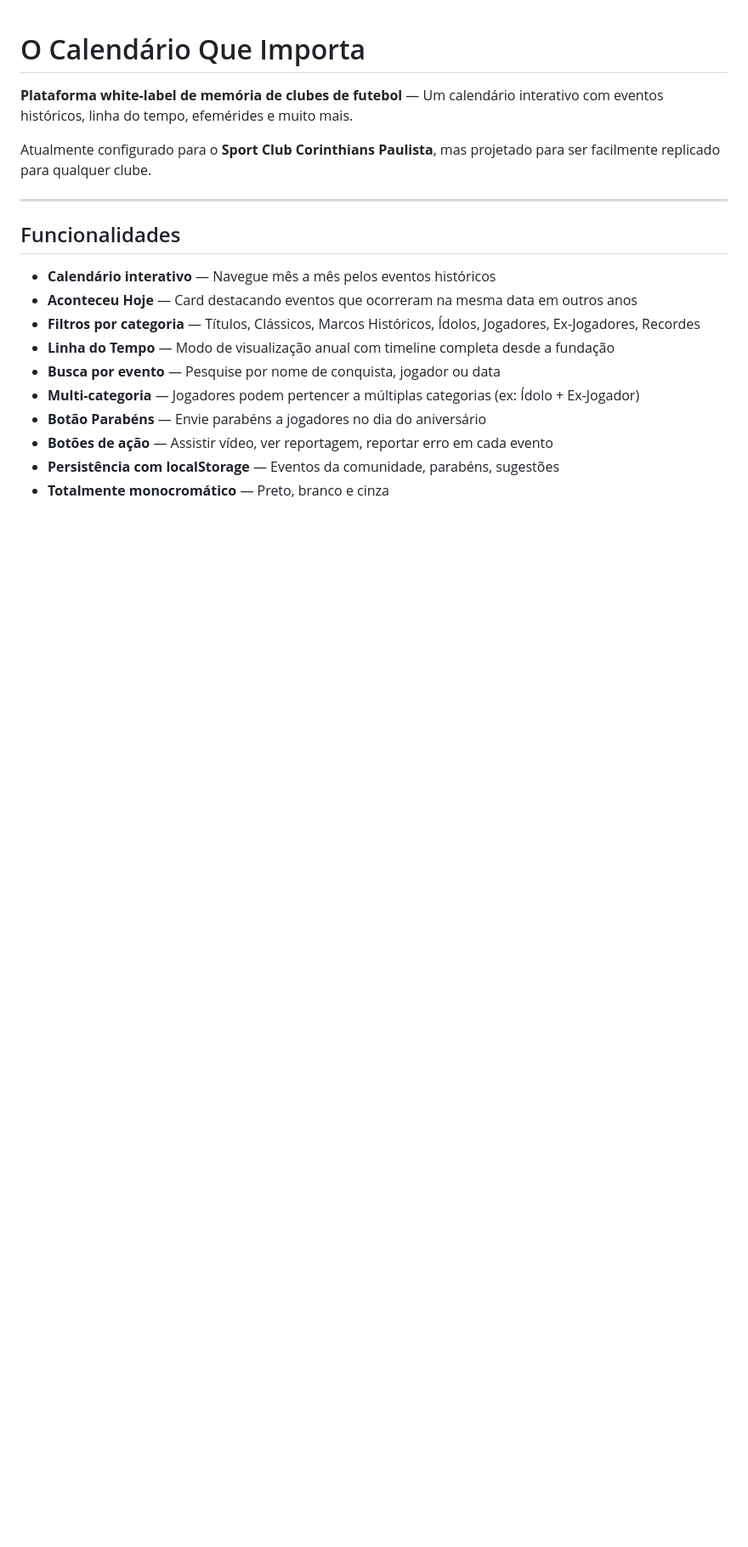
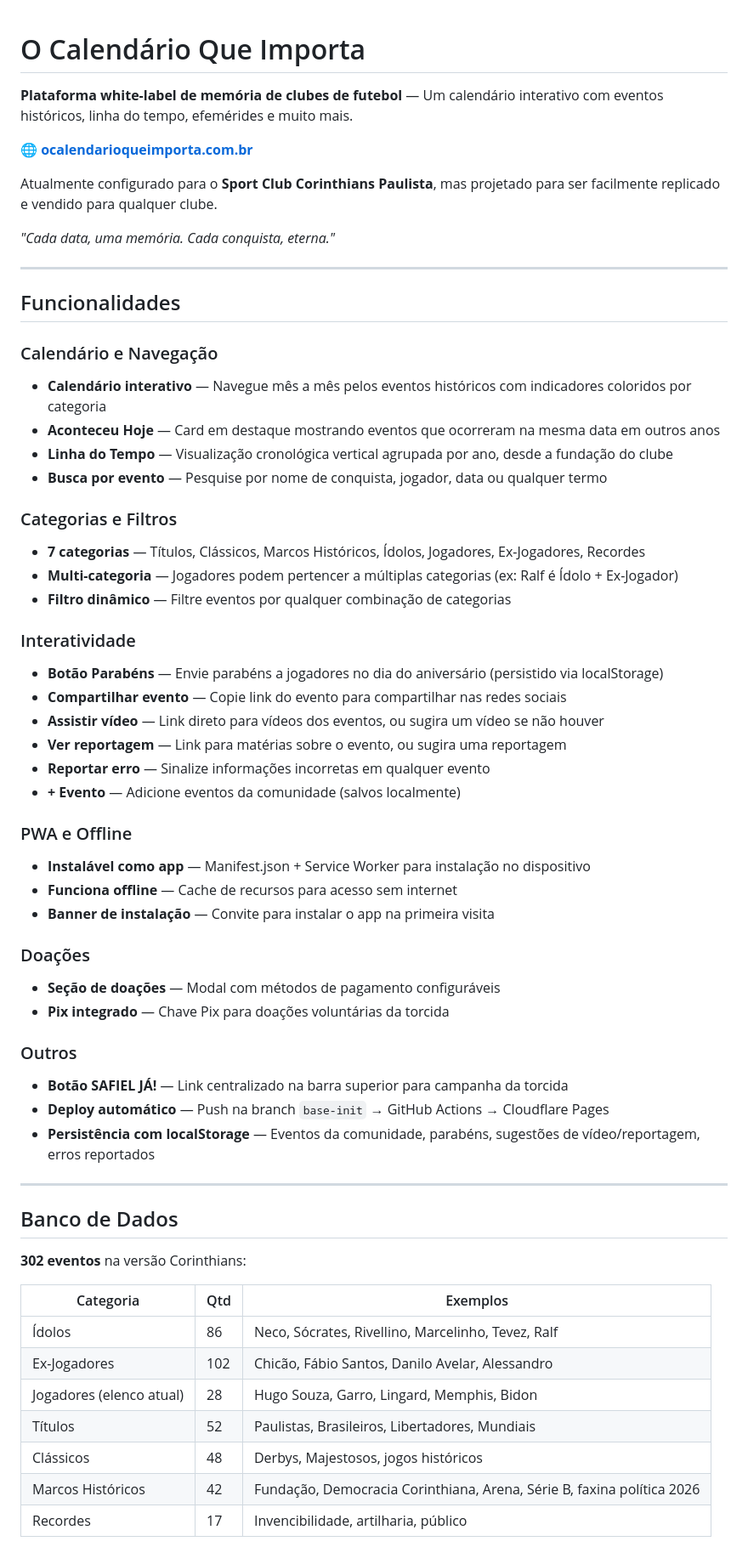
Before and after one commit to alexandrecs89/o-calendario-que-importa, a Markdown page: README.md, the part around one of its changes. Shown at 85% size. Rendered like a GitHub page; blank space fills up the shorter version.

```diff
--- a/README.md
+++ b/README.md
@@ -2,19 +2,62 @@
 
 **Plataforma white-label de memória de clubes de futebol** — Um calendário interativo com eventos históricos, linha do tempo, efemérides e muito mais.
 
-Atualmente configurado para o **Sport Club Corinthians Paulista**, mas projetado para ser facilmente replicado para qualquer clube.
+🌐 **[ocalendarioqueimporta.com.br](https://ocalendarioqueimporta.com.br)**
+
+Atualmente configurado para o **Sport Club Corinthians Paulista**, mas projetado para ser facilmente replicado e vendido para qualquer clube.
+
+*"Cada data, uma memória. Cada conquista, eterna."*
 
 ---
 
 ## Funcionalidades
 
-- **Calendário interativo** — Navegue mês a mês pelos eventos históricos
-- **Aconteceu Hoje** — Card destacando eventos que ocorreram na mesma data em outros anos
-- **Filtros por categoria** — Títulos, Clássicos, Marcos Históricos, Ídolos, Jogadores, Ex-Jogadores, Recordes
-- **Linha do Tempo** — Modo de visualização anual com timeline completa desde a fundação
-- **Busca por evento** — Pesquise por nome de conquista, jogador ou data
-- **Multi-categoria** — Jogadores podem pertencer a múltiplas categorias (ex: Ídolo + Ex-Jogador)
-- **Botão Parabéns** — Envie parabéns a jogadores no dia do aniversário
-- **Botões de ação** — Assistir vídeo, ver reportagem, reportar erro em cada evento
-- **Persistência com localStorage** — Eventos da comunidade, parabéns, sugestões
-- **Totalmente monocromático** — Preto, branco e cinza
+### Calendário e Navegação
+- **Calendário interativo** — Navegue mês a mês pelos eventos históricos com indicadores coloridos por categoria
+- **Aconteceu Hoje** — Card em destaque mostrando eventos que ocorreram na mesma data em outros anos
+- **Linha do Tempo** — Visualização cronológica vertical agrupada por ano, desde a fundação do clube
+- **Busca por evento** — Pesquise por nome de conquista, jogador, data ou qualquer termo
+
+### Categorias e Filtros
+- **7 categorias** — Títulos, Clássicos, Marcos Históricos, Ídolos, Jogadores, Ex-Jogadores, Recordes
+- **Multi-categoria** — Jogadores podem pertencer a múltiplas categorias (ex: Ralf é Ídolo + Ex-Jogador)
+- **Filtro dinâmico** — Filtre eventos por qualquer combinação de categorias
+
+### Interatividade
+- **Botão Parabéns** — Envie parabéns a jogadores no dia do aniversário (persistido via localStorage)
+- **Compartilhar evento** — Copie link do evento para compartilhar nas redes sociais
+- **Assistir vídeo** — Link direto para vídeos dos eventos, ou sugira um vídeo se não houver
+- **Ver reportagem** — Link para matérias sobre o evento, ou sugira uma reportagem
+- **Reportar erro** — Sinalize informações incorretas em qualquer evento
+- **+ Evento** — Adicione eventos da comunidade (salvos localmente)
+
+### PWA e Offline
+- **Instalável como app** — Manifest.json + Service Worker para instalação no dispositivo
+- **Funciona offline** — Cache de recursos para acesso sem internet
+- **Banner de instalação** — Convite para instalar o app na primeira visita
+
+### Doações
+- **Seção de doações** — Modal com métodos de pagamento configuráveis
+- **Pix integrado** — Chave Pix para doações voluntárias da torcida
+
+### Outros
+- **Botão SAFIEL JÁ!** — Link centralizado na barra superior para campanha da torcida
+- **Deploy automático** — Push na branch `base-init` → GitHub Actions → Cloudflare Pages
+- **Persistência com localStorage** — Eventos da comunidade, parabéns, sugestões de vídeo/reportagem, erros reportados
+
+---
+
+## Banco de Dados
+
+**302 eventos** na versão Corinthians:
+
+| Categoria | Qtd | Exemplos |
+|-----------|-----|----------|
+| Ídolos | 86 | Neco, Sócrates, Rivellino, Marcelinho, Tevez, Ralf |
+| Ex-Jogadores | 102 | Chicão, Fábio Santos, Danilo Avelar, Alessandro |
+| Jogadores (elenco atual) | 28 | Hugo Souza, Garro, Lingard, Memphis, Bidon |
+| Títulos | 52 | Paulistas, Brasileiros, Libertadores, Mundiais |
+| Clássicos | 48 | Derbys, Majestosos, jogos históricos |
+| Marcos Históricos | 42 | Fundação, Democracia Corinthiana, Arena, Série B, faxina política 2026 |
+| Recordes | 17 | Invencibilidade, artilharia, público |
+
```
Also changed, not shown: other parts of README.md (+74 -19 lines).
